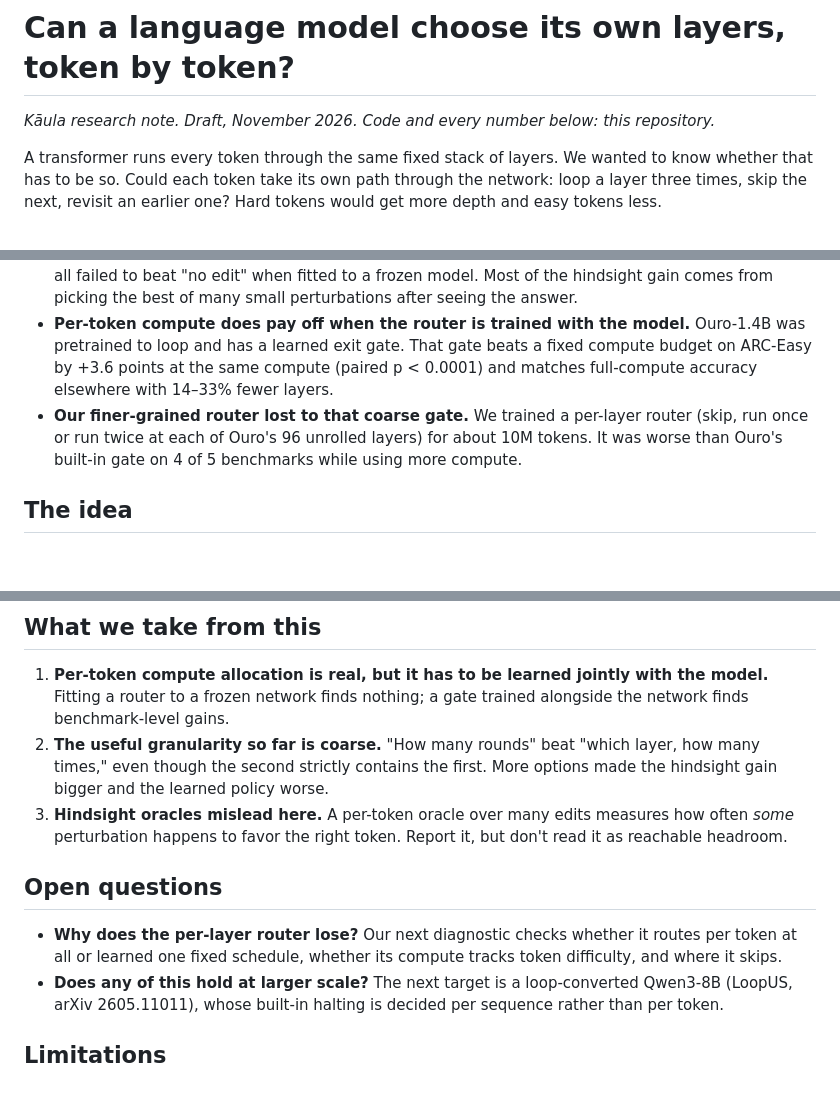
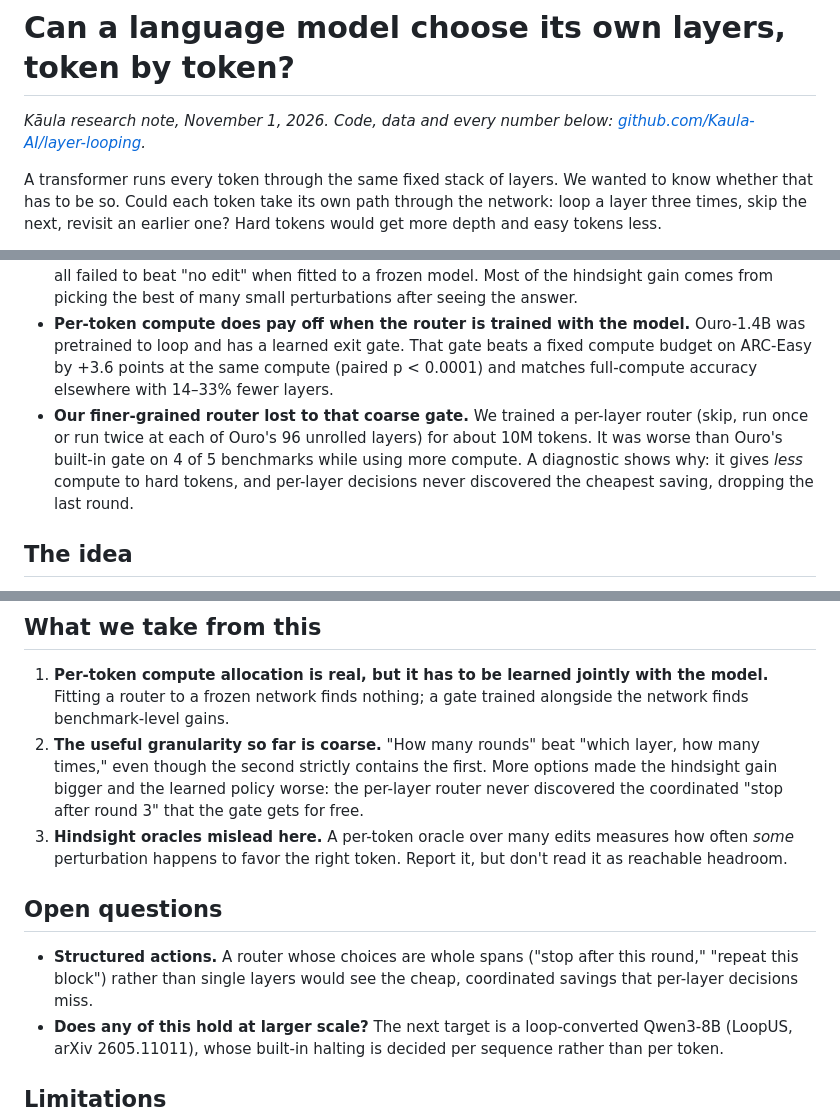
Before and after one commit to Kaula-AI/layer-looping, a Markdown page: docs/findings.md, 3 parts joined by grey strips. Rendered like a GitHub page; blank space fills up the shorter version.

```diff
--- a/docs/findings.md
+++ b/docs/findings.md
@@ -1,6 +1,6 @@
 # Can a language model choose its own layers, token by token?
 
-*Kāula research note. Draft, November 2026. Code and every number below: this repository.*
+*Kāula research note, November 1, 2026. Code, data and every number below: [github.com/Kaula-AI/layer-looping](https://github.com/Kaula-AI/layer-looping).*
 
 A transformer runs every token through the same fixed stack of layers. We wanted to know whether that has to be so. Could each token take its own path through the network: loop a layer three times, skip the next, revisit an earlier one? Hard tokens would get more depth and easy tokens less.
 
@@ -11,7 +11,7 @@ We tested this on four models, from GPT-2 to a model trained to loop. Benchmarks
 - **In hindsight, per-token paths look very powerful.** If you choose each token's layer edit after seeing the answer, the loss drops by 0.6 to 0.9 nats per token at no extra compute, on every model we tried.
 - **No router could choose those paths in advance.** Linear and MLP routers, interpretability features, raw hidden states, confidence-based self-selection and training-free rules from prior work all failed to beat "no edit" when fitted to a frozen model. Most of the hindsight gain comes from picking the best of many small perturbations after seeing the answer.
 - **Per-token compute does pay off when the router is trained with the model.** Ouro-1.4B was pretrained to loop and has a learned exit gate. That gate beats a fixed compute budget on ARC-Easy by +3.6 points at the same compute (paired p < 0.0001) and matches full-compute accuracy elsewhere with 14–33% fewer layers.
-- **Our finer-grained router lost to that coarse gate.** We trained a per-layer router (skip, run once or run twice at each of Ouro's 96 unrolled layers) for about 10M tokens. It was worse than Ouro's built-in gate on 4 of 5 benchmarks while using more compute.
+- **Our finer-grained router lost to that coarse gate.** We trained a per-layer router (skip, run once or run twice at each of Ouro's 96 unrolled layers) for about 10M tokens. It was worse than Ouro's built-in gate on 4 of 5 benchmarks while using more compute. A diagnostic shows why: it gives *less* compute to hard tokens, and per-layer decisions never discovered the cheapest saving, dropping the last round.
 
 ## The idea
 
@@ -74,12 +94,12 @@ We then trained our own router with the model's loss. At every one of Ouro's 96
 ## What we take from this
 
 1. **Per-token compute allocation is real, but it has to be learned jointly with the model.** Fitting a router to a frozen network finds nothing; a gate trained alongside the network finds benchmark-level gains.
-2. **The useful granularity so far is coarse.** "How many rounds" beat "which layer, how many times," even though the second strictly contains the first. More options made the hindsight gain bigger and the learned policy worse.
+2. **The useful granularity so far is coarse.** "How many rounds" beat "which layer, how many times," even though the second strictly contains the first. More options made the hindsight gain bigger and the learned policy worse: the per-layer router never discovered the coordinated "stop after round 3" that the gate gets for free.
 3. **Hindsight oracles mislead here.** A per-token oracle over many edits measures how often *some* perturbation happens to favor the right token. Report it, but don't read it as reachable headroom.
 
 ## Open questions
 
-- **Why does the per-layer router lose?** Our next diagnostic checks whether it routes per token at all or learned one fixed schedule, whether its compute tracks token difficulty, and where it skips.
+- **Structured actions.** A router whose choices are whole spans ("stop after this round," "repeat this block") rather than single layers would see the cheap, coordinated savings that per-layer decisions miss.
 - **Does any of this hold at larger scale?** The next target is a loop-converted Qwen3-8B (LoopUS, arXiv 2605.11011), whose built-in halting is decided per sequence rather than per token.
 
 ## Limitations
```
Also changed, not shown: other parts of docs/findings.md (+21 -0 lines), docs/figures/fig3_compute_curve.png (added), docs/figures/fig4_skip_map.png (added), 2 other files.
